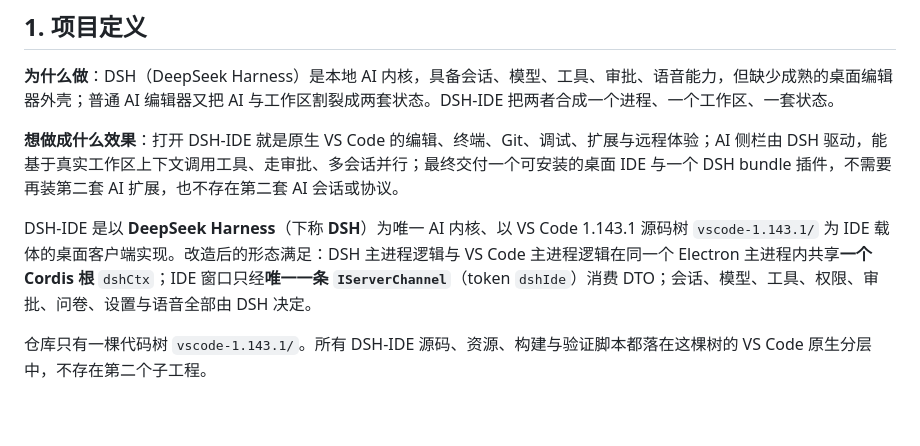
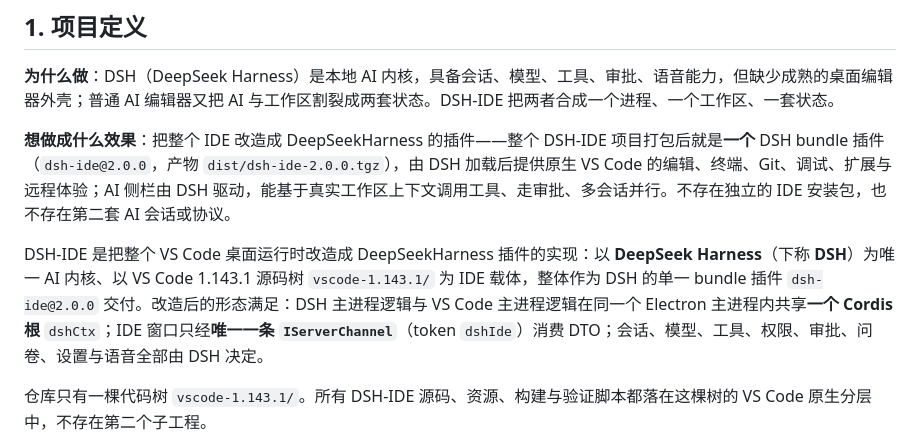
Before and after one commit to guyu233/DSH-IDE, a Markdown page: README.md, the part around the change. GitHub-like rendering; blank space fills up the shorter version.

Commit message:
docs: 修正交付物描述为单一 DSH 插件
README §1 明确整个 DSH-IDE 项目打包为单一 DSH bundle 插件 dsh-ide@2.0.0（dist/dsh-ide-2.0.0.tgz），不存在独立的 IDE 安装包；与 docs/DEVELOPMENT.md P7 及 build/lib/dsh/package.json 的交付定义一致。文档核验：术语表唯一、定义依赖图未变、无断链。

```diff
--- a/README.md
+++ b/README.md
@@ -6,9 +6,9 @@
 
 **为什么做**：DSH（DeepSeek Harness）是本地 AI 内核，具备会话、模型、工具、审批、语音能力，但缺少成熟的桌面编辑器外壳；普通 AI 编辑器又把 AI 与工作区割裂成两套状态。DSH-IDE 把两者合成一个进程、一个工作区、一套状态。
 
-**想做成什么效果**：打开 DSH-IDE 就是原生 VS Code 的编辑、终端、Git、调试、扩展与远程体验；AI 侧栏由 DSH 驱动，能基于真实工作区上下文调用工具、走审批、多会话并行；最终交付一个可安装的桌面 IDE 与一个 DSH bundle 插件，不需要再装第二套 AI 扩展，也不存在第二套 AI 会话或协议。
+**想做成什么效果**：把整个 IDE 改造成 DeepSeekHarness 的插件——整个 DSH-IDE 项目打包后就是**一个** DSH bundle 插件（`dsh-ide@2.0.0`，产物 `dist/dsh-ide-2.0.0.tgz`），由 DSH 加载后提供原生 VS Code 的编辑、终端、Git、调试、扩展与远程体验；AI 侧栏由 DSH 驱动，能基于真实工作区上下文调用工具、走审批、多会话并行。不存在独立的 IDE 安装包，也不存在第二套 AI 会话或协议。
 
-DSH-IDE 是以 **DeepSeek Harness**（下称 **DSH**）为唯一 AI 内核、以 VS Code 1.143.1 源码树 `vscode-1.143.1/` 为 IDE 载体的桌面客户端实现。改造后的形态满足：DSH 主进程逻辑与 VS Code 主进程逻辑在同一个 Electron 主进程内共享**一个 Cordis 根** `dshCtx`；IDE 窗口只经**唯一一条 `IServerChannel`**（token `dshIde`）消费 DTO；会话、模型、工具、权限、审批、问卷、设置与语音全部由 DSH 决定。
+DSH-IDE 是把整个 VS Code 桌面运行时改造成 DeepSeekHarness 插件的实现：以 **DeepSeek Harness**（下称 **DSH**）为唯一 AI 内核、以 VS Code 1.143.1 源码树 `vscode-1.143.1/` 为 IDE 载体，整体作为 DSH 的单一 bundle 插件 `dsh-ide@2.0.0` 交付。改造后的形态满足：DSH 主进程逻辑与 VS Code 主进程逻辑在同一个 Electron 主进程内共享**一个 Cordis 根** `dshCtx`；IDE 窗口只经**唯一一条 `IServerChannel`**（token `dshIde`）消费 DTO；会话、模型、工具、权限、审批、问卷、设置与语音全部由 DSH 决定。
 
 仓库只有一棵代码树 `vscode-1.143.1/`。所有 DSH-IDE 源码、资源、构建与验证脚本都落在这棵树的 VS Code 原生分层中，不存在第二个子工程。
 
```
